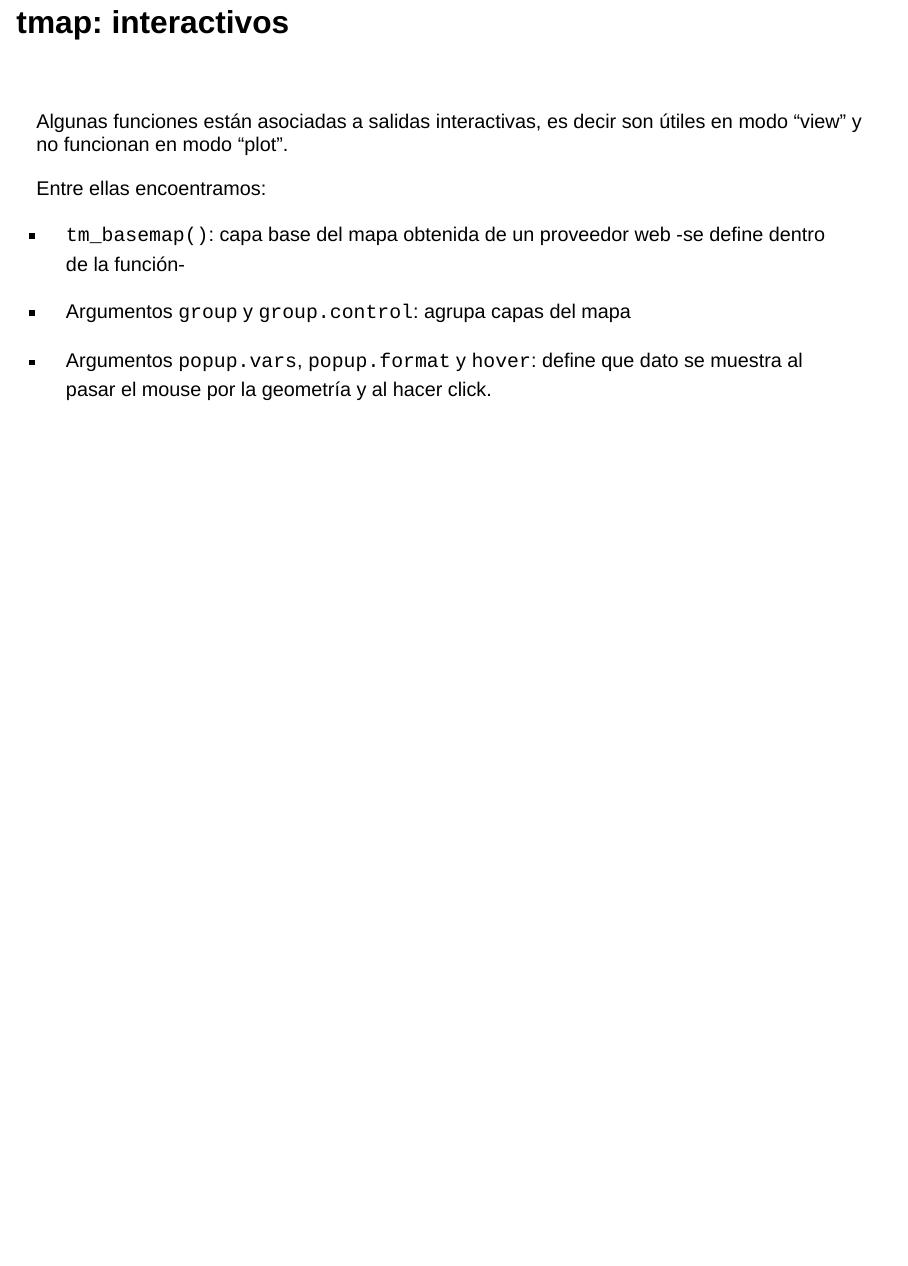
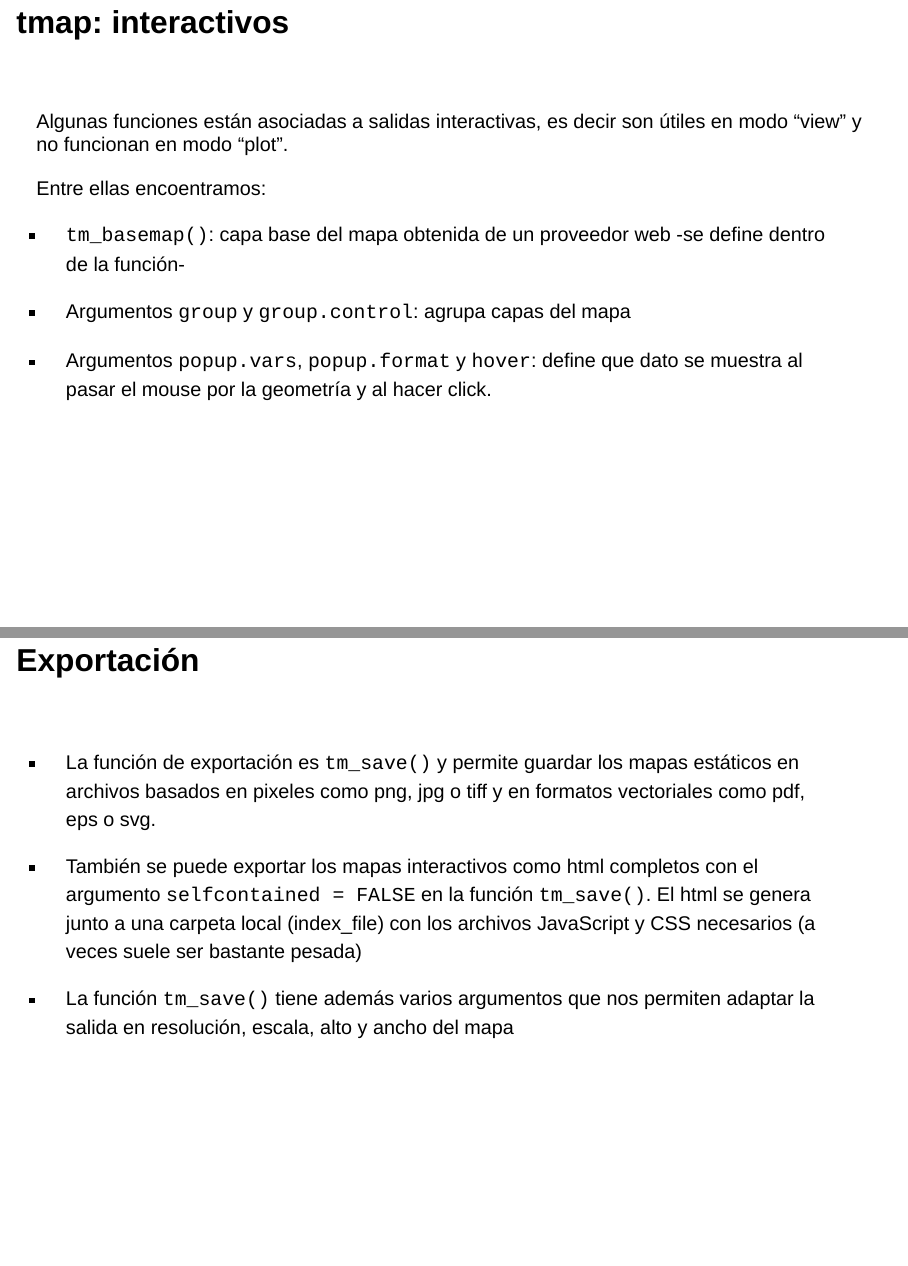
Before and after one commit to datos-ine/GeoR, a Quarto document (02-mapas.qmd): page 24 of 24 before the commit and pages 24 and 25 of 25 after it, the two joined at a grey line. Rendered offline with R 4.5, knitr and Pandoc in place of Quarto, with nearby package versions; drawn as Slidy slides in place of the format the file asks for.

Commit message:
actualización 20/3

```diff
--- a/02-mapas.qmd
+++ b/02-mapas.qmd
@@ -402,3 +402,13 @@ Entre ellas encoentramos:
 - Argumentos `group` y `group.control`: agrupa capas del mapa
 
 - Argumentos `popup.vars`, `popup.format` y `hover`: define que dato se muestra al pasar el mouse por la geometría y al hacer click.
+
+## Exportación {.title-top}
+
+<br>
+
+- La función de exportación es `tm_save()` y permite guardar los mapas estáticos en archivos basados en pixeles como png, jpg o tiff y en formatos vectoriales como pdf, eps o svg.
+
+- También se puede exportar los mapas interactivos como html completos con el argumento `selfcontained = FALSE` en la función `tm_save()`. El html se genera junto a una carpeta local (index_file) con los archivos JavaScript y CSS necesarios (a veces suele ser bastante pesada)
+
+- La función `tm_save()` tiene además varios argumentos que nos permiten adaptar la salida en resolución, escala, alto y ancho del mapa
```
